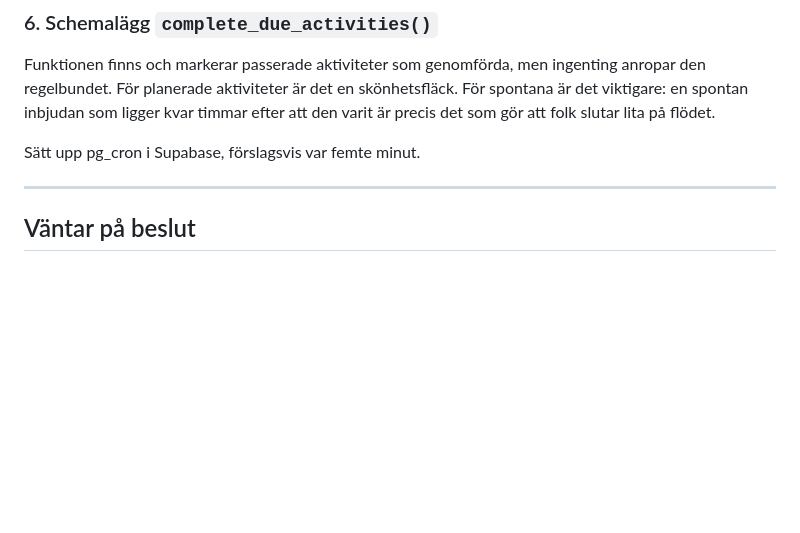
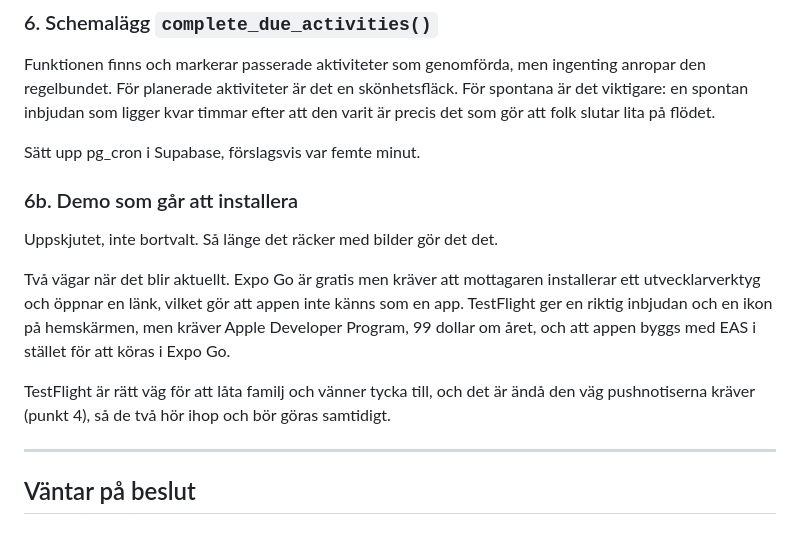
Before and after one commit to Jaykobzz/Test, a Markdown page: docs/BACKLOG.md, the part around the change. Drawn GitHub-style; blank space fills up the shorter version.

Commit message:
Notera den installerbara demon som uppskjuten, inte bortvald

```diff
--- a/docs/BACKLOG.md
+++ b/docs/BACKLOG.md
@@ -104,6 +104,20 @@ flödet.
 
 Sätt upp pg_cron i Supabase, förslagsvis var femte minut.
 
+### 6b. Demo som går att installera
+
+Uppskjutet, inte bortvalt. Så länge det räcker med bilder gör det det.
+
+Två vägar när det blir aktuellt. Expo Go är gratis men kräver att mottagaren
+installerar ett utvecklarverktyg och öppnar en länk, vilket gör att appen inte
+känns som en app. TestFlight ger en riktig inbjudan och en ikon på hemskärmen,
+men kräver Apple Developer Program, 99 dollar om året, och att appen byggs med
+EAS i stället för att köras i Expo Go.
+
+TestFlight är rätt väg för att låta familj och vänner tycka till, och det är
+ändå den väg pushnotiserna kräver (punkt 4), så de två hör ihop och bör göras
+samtidigt.
+
 ---
 
 ## Väntar på beslut
```
